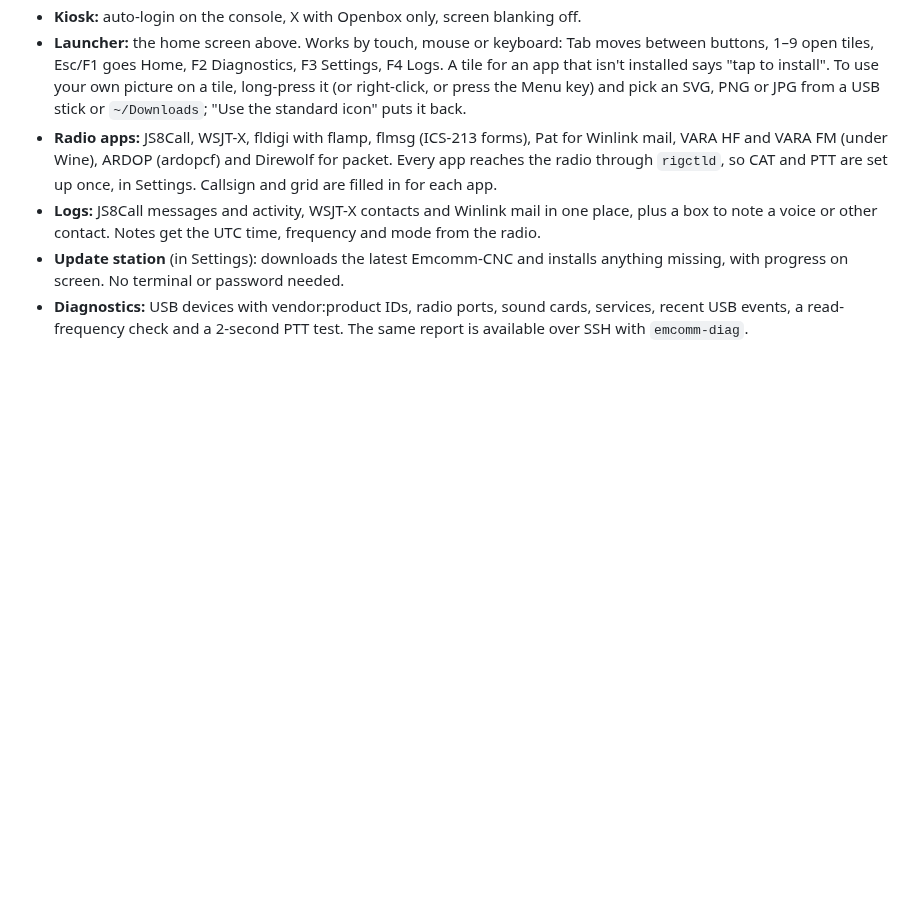
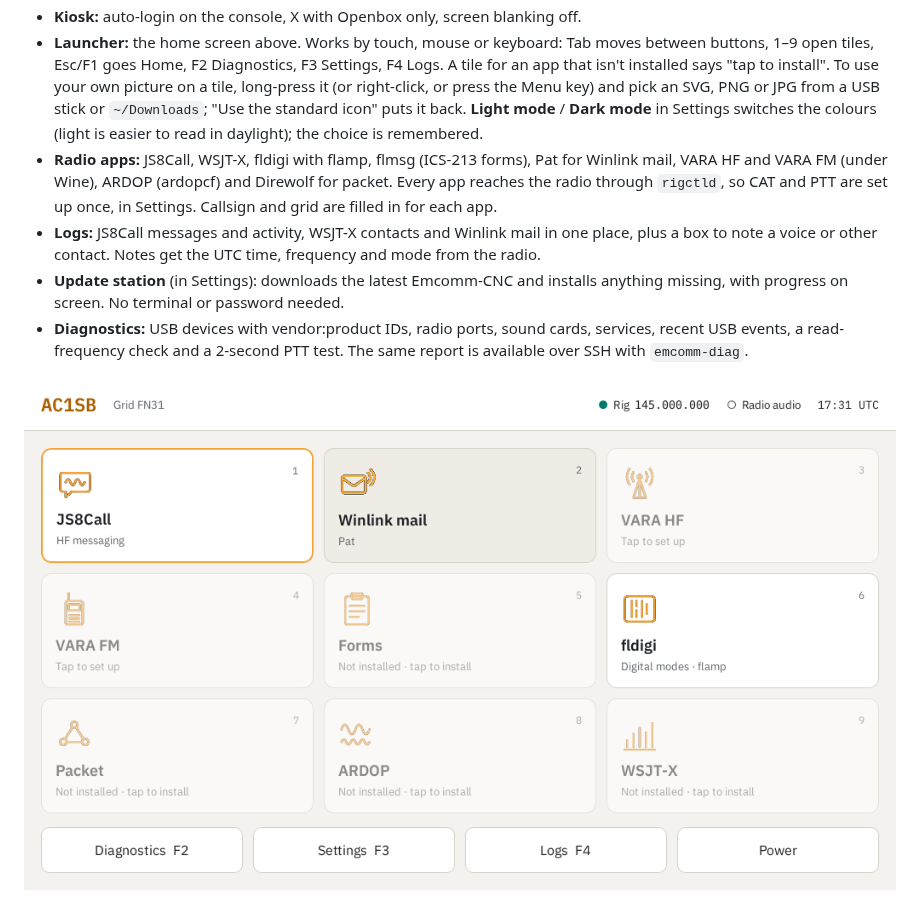
Before and after one commit to ac1sb/emcomm-station, a Markdown page: README.md, the part around the change. Rendered like a GitHub page; pictures changed too: docs/home-light.png (added); blank space fills up the shorter version.

Commit message:
Launcher: light mode, switched from Settings
The launcher's colours become two palettes (dark, the default, and
light) filling one CSS template. A Light mode / Dark mode button in
Settings switches them live and remembers the choice in
~/.config/emcomm/theme. The standard tile icons are redrawn in the
theme's accent colour; operators' own icons are left as they are.

Co-Authored-By: Claude Opus 5.5 (1M context) <noreply@anthropic.com>
Claude-Session: https://claude.ai/code/session_016N9FLiakM7osqgmyw9jwVg

```diff
--- a/README.md
+++ b/README.md
@@ -26,7 +26,8 @@ environment.
   F4 Logs. A tile for an app that isn't installed says "tap to install". To use
   your own picture on a tile, long-press it (or right-click, or press the Menu key)
   and pick an SVG, PNG or JPG from a USB stick or `~/Downloads`; "Use the standard
-  icon" puts it back.
+  icon" puts it back. **Light mode** / **Dark mode** in Settings switches the colours
+  (light is easier to read in daylight); the choice is remembered.
 - **Radio apps:** JS8Call, WSJT-X, fldigi with flamp, flmsg (ICS-213 forms), Pat for
   Winlink mail, VARA HF and VARA FM (under Wine), ARDOP (ardopcf) and Direwolf for
   packet. Every app reaches the radio through `rigctld`, so CAT and PTT are set up
@@ -39,6 +40,8 @@ environment.
 - **Diagnostics:** USB devices with vendor:product IDs, radio ports, sound cards,
   services, recent USB events, a read-frequency check and a 2-second PTT test.
   The same report is available over SSH with `emcomm-diag`.
+
+![Home screen in light mode](docs/home-light.png)
 
 ![Settings](docs/settings.png)
 
```
Also changed, not shown: 1 other file.
